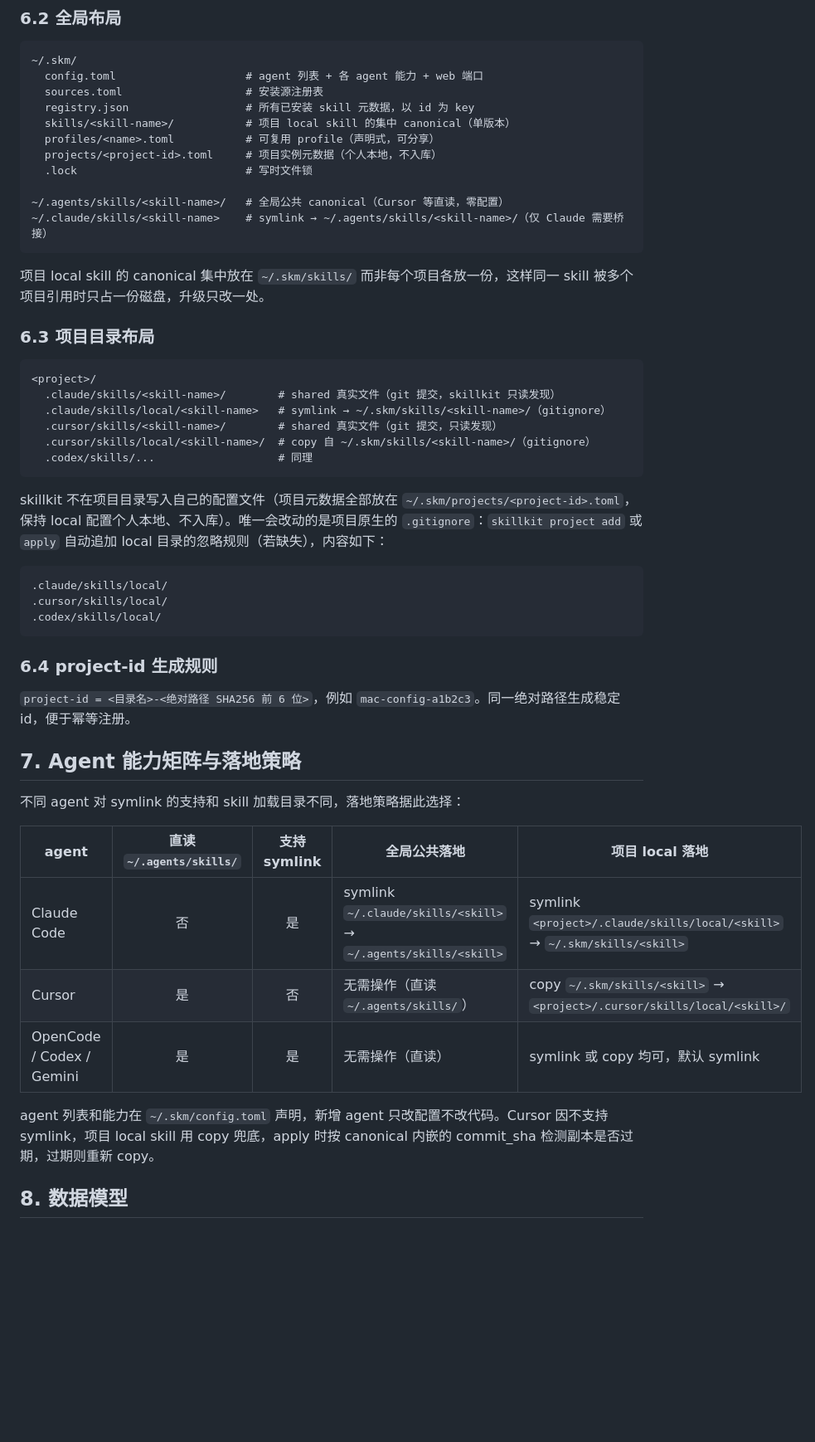
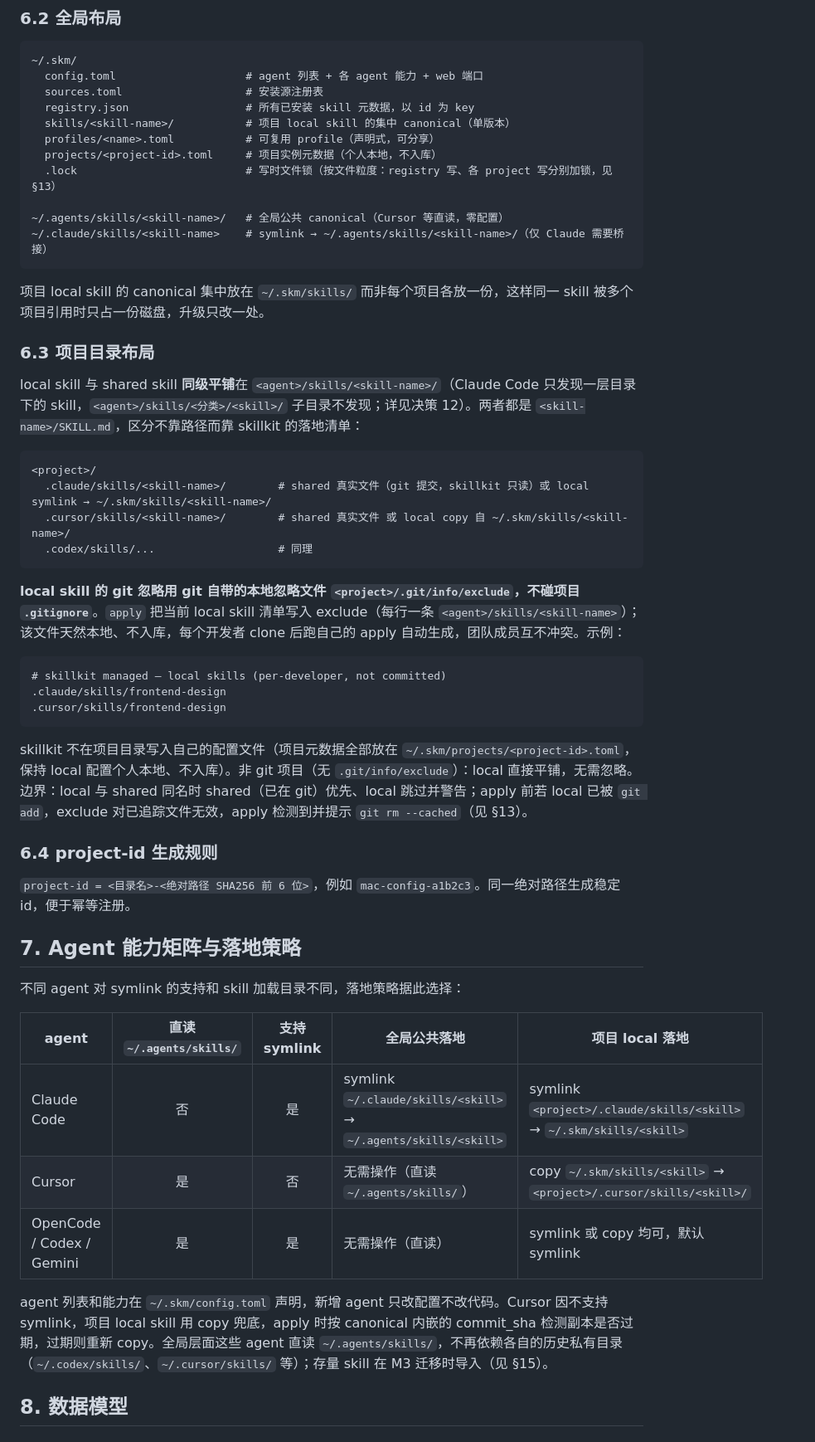
Before and after one commit to alex-1q84/skillkit, a Markdown page: docs/2026-07-29-skillkit-design.md, the part around one of its changes. Shown at 83% size. Rendered like a GitHub page; blank space fills up the shorter version.

````diff
--- a/docs/2026-07-29-skillkit-design.md
+++ b/docs/2026-07-29-skillkit-design.md
@@ -111,7 +111,7 @@ skillkit 把 skill 分为三类，管理职责不同：
   skills/<skill-name>/           # 项目 local skill 的集中 canonical（单版本）
   profiles/<name>.toml           # 可复用 profile（声明式，可分享）
   projects/<project-id>.toml     # 项目实例元数据（个人本地，不入库）
-  .lock                          # 写时文件锁
+  .lock                          # 写时文件锁（按文件粒度：registry 写、各 project 写分别加锁，见 §13）
 
 ~/.agents/skills/<skill-name>/   # 全局公共 canonical（Cursor 等直读，零配置）
 ~/.claude/skills/<skill-name>    # symlink → ~/.agents/skills/<skill-name>/（仅 Claude 需要桥接）
@@ -121,22 +121,24 @@ skillkit 把 skill 分为三类，管理职责不同：
 
 ### 6.3 项目目录布局
 
+local skill 与 shared skill **同级平铺**在 `<agent>/skills/<skill-name>/`（Claude Code 只发现一层目录下的 skill，`<agent>/skills/<分类>/<skill>/` 子目录不发现；详见决策 12）。两者都是 `<skill-name>/SKILL.md`，区分不靠路径而靠 skillkit 的落地清单：
+
 ```
 <project>/
-  .claude/skills/<skill-name>/        # shared 真实文件（git 提交，skillkit 只读发现）
-  .claude/skills/local/<skill-name>   # symlink → ~/.skm/skills/<skill-name>/（gitignore）
-  .cursor/skills/<skill-name>/        # shared 真实文件（git 提交，只读发现）
-  .cursor/skills/local/<skill-name>/  # copy 自 ~/.skm/skills/<skill-name>/（gitignore）
+  .claude/skills/<skill-name>/        # shared 真实文件（git 提交，skillkit 只读）或 local symlink → ~/.skm/skills/<skill-name>/
+  .cursor/skills/<skill-name>/        # shared 真实文件 或 local copy 自 ~/.skm/skills/<skill-name>/
   .codex/skills/...                   # 同理
 ```
 
-skillkit 不在项目目录写入自己的配置文件（项目元数据全部放在 `~/.skm/projects/<project-id>.toml`，保持 local 配置个人本地、不入库）。唯一会改动的是项目原生的 `.gitignore`：`skillkit project add` 或 `apply` 自动追加 local 目录的忽略规则（若缺失），内容如下：
+**local skill 的 git 忽略用 git 自带的本地忽略文件 `<project>/.git/info/exclude`，不碰项目 `.gitignore`**。`apply` 把当前 local skill 清单写入 exclude（每行一条 `<agent>/skills/<skill-name>`）；该文件天然本地、不入库，每个开发者 clone 后跑自己的 apply 自动生成，团队成员互不冲突。示例：
 
 ```
-.claude/skills/local/
-.cursor/skills/local/
-.codex/skills/local/
+# skillkit managed — local skills (per-developer, not committed)
+.claude/skills/frontend-design
+.cursor/skills/frontend-design
 ```
+
+skillkit 不在项目目录写入自己的配置文件（项目元数据全部放在 `~/.skm/projects/<project-id>.toml`，保持 local 配置个人本地、不入库）。非 git 项目（无 `.git/info/exclude`）：local 直接平铺，无需忽略。边界：local 与 shared 同名时 shared（已在 git）优先、local 跳过并警告；apply 前若 local 已被 `git add`，exclude 对已追踪文件无效，apply 检测到并提示 `git rm --cached`（见 §13）。
 
 ### 6.4 project-id 生成规则
 
@@ -148,11 +150,11 @@ skillkit 不在项目目录写入自己的配置文件（项目元数据全部
 
 | agent | 直读 `~/.agents/skills/` | 支持 symlink | 全局公共落地 | 项目 local 落地 |
 |-------|:---:|:---:|------|------|
-| Claude Code | 否 | 是 | symlink `~/.claude/skills/<skill>` → `~/.agents/skills/<skill>` | symlink `<project>/.claude/skills/local/<skill>` → `~/.skm/skills/<skill>` |
-| Cursor | 是 | 否 | 无需操作（直读 `~/.agents/skills/`） | copy `~/.skm/skills/<skill>` → `<project>/.cursor/skills/local/<skill>/` |
+| Claude Code | 否 | 是 | symlink `~/.claude/skills/<skill>` → `~/.agents/skills/<skill>` | symlink `<project>/.claude/skills/<skill>` → `~/.skm/skills/<skill>` |
+| Cursor | 是 | 否 | 无需操作（直读 `~/.agents/skills/`） | copy `~/.skm/skills/<skill>` → `<project>/.cursor/skills/<skill>/` |
 | OpenCode / Codex / Gemini | 是 | 是 | 无需操作（直读） | symlink 或 copy 均可，默认 symlink |
 
-agent 列表和能力在 `~/.skm/config.toml` 声明，新增 agent 只改配置不改代码。Cursor 因不支持 symlink，项目 local skill 用 copy 兜底，apply 时按 canonical 内嵌的 commit_sha 检测副本是否过期，过期则重新 copy。
+agent 列表和能力在 `~/.skm/config.toml` 声明，新增 agent 只改配置不改代码。Cursor 因不支持 symlink，项目 local skill 用 copy 兜底，apply 时按 canonical 内嵌的 commit_sha 检测副本是否过期，过期则重新 copy。全局层面这些 agent 直读 `~/.agents/skills/`，不再依赖各自的历史私有目录（`~/.codex/skills/`、`~/.cursor/skills/` 等）；存量 skill 在 M3 迁移时导入（见 §15）。
 
 ## 8. 数据模型
 
````
Also changed, not shown: other parts of docs/2026-07-29-skillkit-design.md (+20 -10 lines), CLAUDE.md (added, +93 -0 lines), docs/design-decisions-2026-07-29.md (+16 -3 lines).
